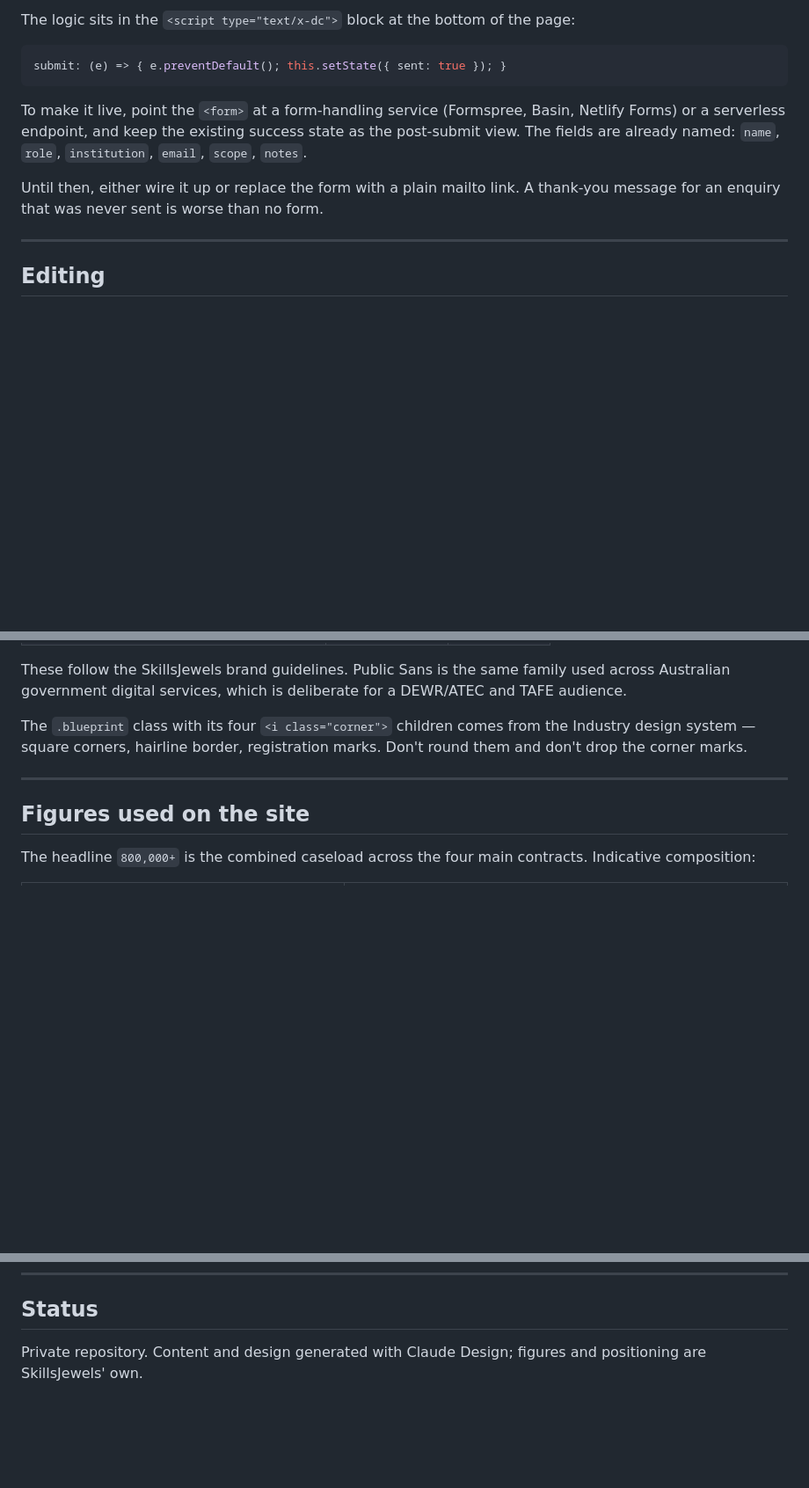
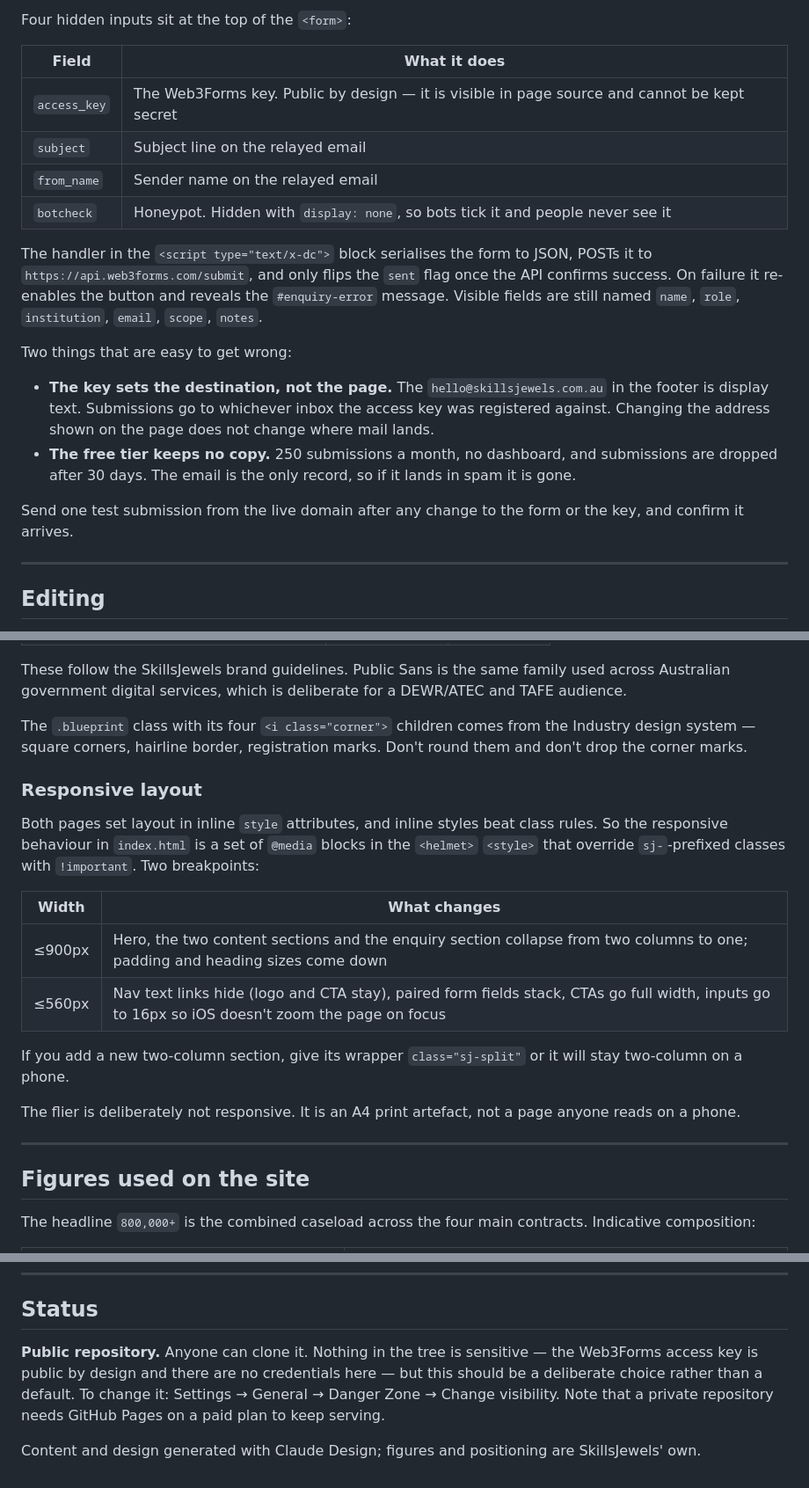
Before and after one commit to julianstevenson/skillsjewels, a Markdown page: README.md, 3 parts joined by grey strips. Shown at 88% size. Drawn GitHub-style; blank space fills up the shorter version.

````diff
--- a/README.md
+++ b/README.md
@@ -70,13 +66,21 @@ Worth knowing before the site goes anywhere near a real audience. The form on th
 
-The logic sits in the `<script type="text/x-dc">` block at the bottom of the page:
+Four hidden inputs sit at the top of the `<form>`:
 
-```js
-submit: (e) => { e.preventDefault(); this.setState({ sent: true }); }
-```
+| Field | What it does |
+|---|---|
+| `access_key` | The Web3Forms key. Public by design — it is visible in page source and cannot be kept secret |
+| `subject` | Subject line on the relayed email |
+| `from_name` | Sender name on the relayed email |
+| `botcheck` | Honeypot. Hidden with `display: none`, so bots tick it and people never see it |
 
-To make it live, point the `<form>` at a form-handling service (Formspree, Basin, Netlify Forms) or a serverless endpoint, and keep the existing success state as the post-submit view. The fields are already named: `name`, `role`, `institution`, `email`, `scope`, `notes`.
+The handler in the `<script type="text/x-dc">` block serialises the form to JSON, POSTs it to `https://api.web3forms.com/submit`, and only flips the `sent` flag once the API confirms success. On failure it re-enables the button and reveals the `#enquiry-error` message. Visible fields are still named `name`, `role`, `institution`, `email`, `scope`, `notes`.
 
-Until then, either wire it up or replace the form with a plain mailto link. A thank-you message for an enquiry that was never sent is worse than no form.
+Two things that are easy to get wrong:
+
+- **The key sets the destination, not the page.** The `hello@skillsjewels.com.au` in the footer is display text. Submissions go to whichever inbox the access key was registered against. Changing the address shown on the page does not change where mail lands.
+- **The free tier keeps no copy.** 250 submissions a month, no dashboard, and submissions are dropped after 30 days. The email is the only record, so if it lands in spam it is gone.
+
+Send one test submission from the live domain after any change to the form or the key, and confirm it arrives.
 
 ---
 
@@ -98,6 +102,19 @@ Brand values used across both pages:
 These follow the SkillsJewels brand guidelines. Public Sans is the same family used across Australian government digital services, which is deliberate for a DEWR/ATEC and TAFE audience.
 
 The `.blueprint` class with its four `<i class="corner">` children comes from the Industry design system — square corners, hairline border, registration marks. Don't round them and don't drop the corner marks.
+
+### Responsive layout
+
+Both pages set layout in inline `style` attributes, and inline styles beat class rules. So the responsive behaviour in `index.html` is a set of `@media` blocks in the `<helmet>` `<style>` that override `sj-`-prefixed classes with `!important`. Two breakpoints:
+
+| Width | What changes |
+|---|---|
+| ≤900px | Hero, the two content sections and the enquiry section collapse from two columns to one; padding and heading sizes come down |
+| ≤560px | Nav text links hide (logo and CTA stay), paired form fields stack, CTAs go full width, inputs go to 16px so iOS doesn't zoom the page on focus |
+
+If you add a new two-column section, give its wrapper `class="sj-split"` or it will stay two-column on a phone.
+
+The flier is deliberately not responsive. It is an A4 print artefact, not a page anyone reads on a phone.
 
 ---
 
@@ -122,4 +139,6 @@ Update the caseload figures against current DEWR reporting before the site is us
 
 ## Status
 
-Private repository. Content and design generated with Claude Design; figures and positioning are SkillsJewels' own.
+**Public repository.** Anyone can clone it. Nothing in the tree is sensitive — the Web3Forms access key is public by design and there are no credentials here — but this should be a deliberate choice rather than a default. To change it: Settings → General → Danger Zone → Change visibility. Note that a private repository needs GitHub Pages on a paid plan to keep serving.
+
+Content and design generated with Claude Design; figures and positioning are SkillsJewels' own.
````
Also changed, not shown: other parts of README.md (+14 -18 lines), CLAUDE.md (added, +65 -0 lines).
